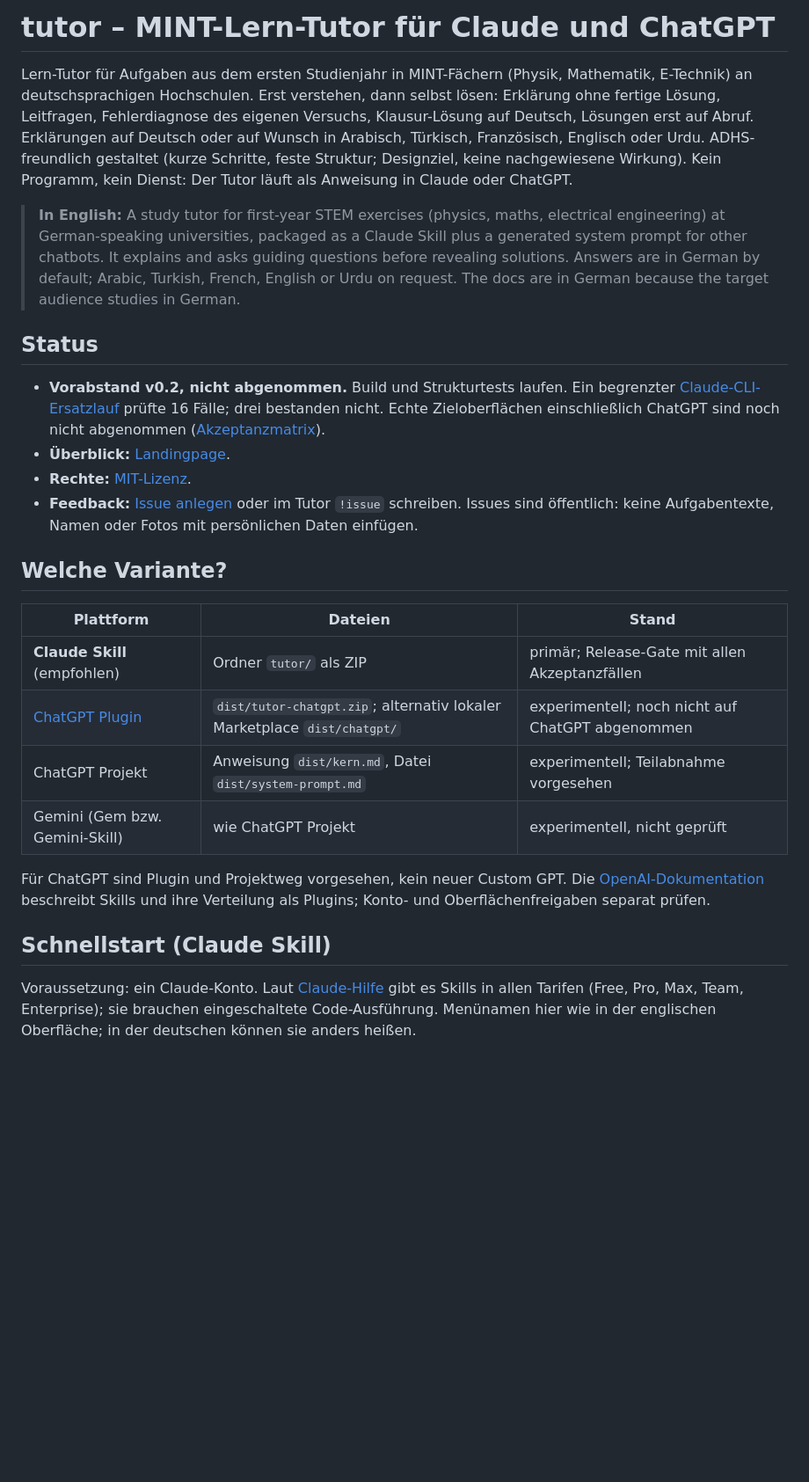
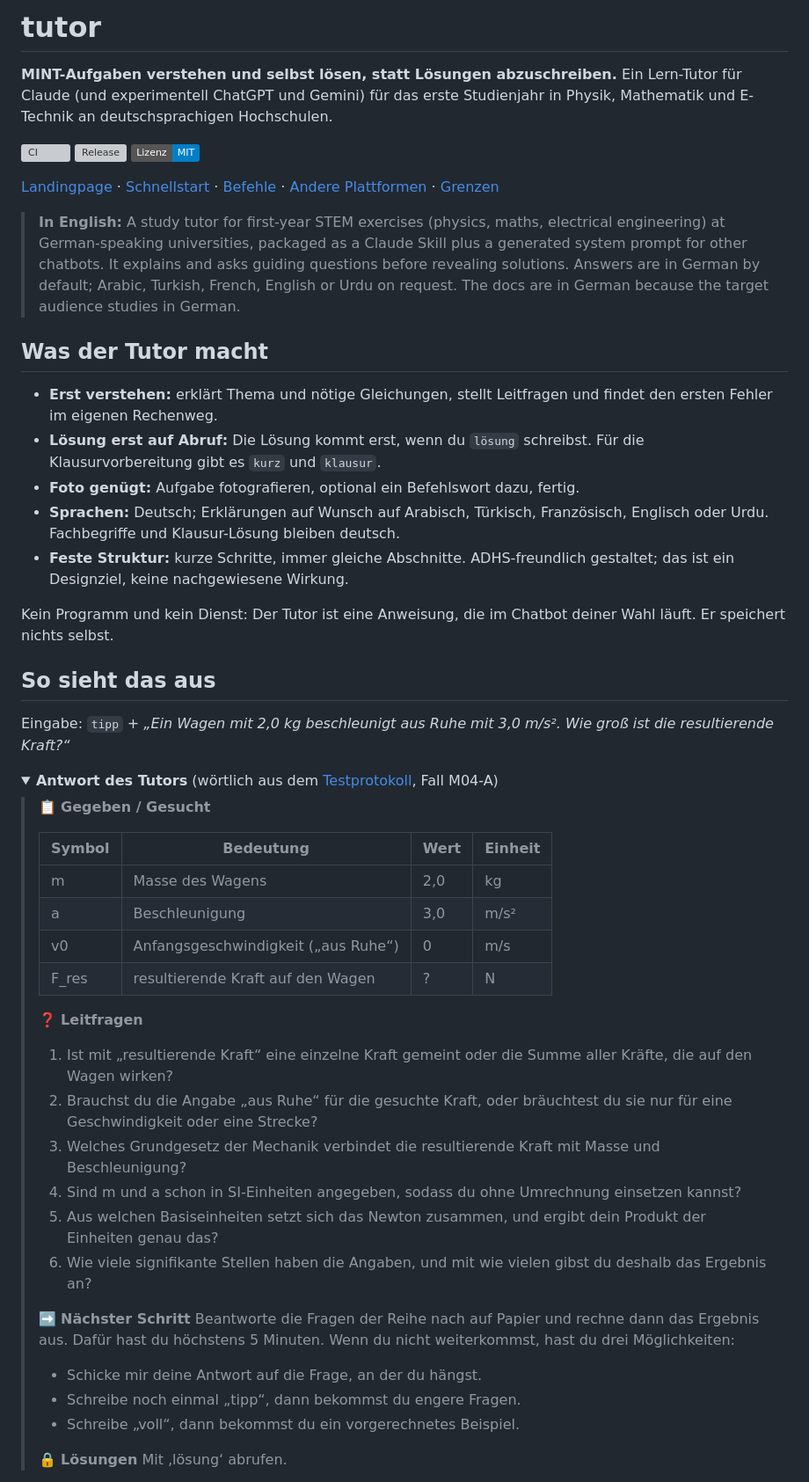
Before and after one commit to Sae-l/tutor, a Markdown page: README.md, the part around one of its changes. Shown at 88% size. Rendered like a GitHub page; folded sections open; badges without logos; blank space fills up the shorter version; grey boxes are pictures that could not be loaded.

```diff
--- a/README.md
+++ b/README.md
@@ -1,28 +1,57 @@
-# tutor – MINT-Lern-Tutor für Claude und ChatGPT
+# tutor
 
-Lern-Tutor für Aufgaben aus dem ersten Studienjahr in MINT-Fächern (Physik, Mathematik, E-Technik) an deutschsprachigen Hochschulen. Erst verstehen, dann selbst lösen: Erklärung ohne fertige Lösung, Leitfragen, Fehlerdiagnose des eigenen Versuchs, Klausur-Lösung auf Deutsch, Lösungen erst auf Abruf. Erklärungen auf Deutsch oder auf Wunsch in Arabisch, Türkisch, Französisch, Englisch oder Urdu. ADHS-freundlich gestaltet (kurze Schritte, feste Struktur; Designziel, keine nachgewiesene Wirkung). Kein Programm, kein Dienst: Der Tutor läuft als Anweisung in Claude oder ChatGPT.
+**MINT-Aufgaben verstehen und selbst lösen, statt Lösungen abzuschreiben.**
+Ein Lern-Tutor für Claude (und experimentell ChatGPT und Gemini) für das erste Studienjahr in Physik, Mathematik und E-Technik an deutschsprachigen Hochschulen.
+
+[![CI](https://github.com/Sae-l/tutor/actions/workflows/ci.yml/badge.svg)](https://github.com/Sae-l/tutor/actions/workflows/ci.yml)
+[![Release](https://img.shields.io/github/v/release/Sae-l/tutor?include_prereleases&label=Vorabversion)](https://github.com/Sae-l/tutor/releases)
+[![Lizenz: MIT](https://img.shields.io/badge/Lizenz-MIT-blue.svg)](LICENSE)
+
+[Landingpage](https://sae-l.github.io/tutor/) · [Schnellstart](#schnellstart-claude) · [Befehle](#befehle) · [Andere Plattformen](#andere-plattformen-experimentell) · [Grenzen](#stand-und-grenzen)
 
 > **In English:** A study tutor for first-year STEM exercises (physics, maths, electrical engineering) at German-speaking universities, packaged as a Claude Skill plus a generated system prompt for other chatbots. It explains and asks guiding questions before revealing solutions. Answers are in German by default; Arabic, Turkish, French, English or Urdu on request. The docs are in German because the target audience studies in German.
 
-## Status
+## Was der Tutor macht
 
-- **Vorabstand v0.2, nicht abgenommen.** Build und Strukturtests laufen. Ein begrenzter [Claude-CLI-Ersatzlauf](tests/protokolle/2026-10-15-claude-code-cli.md) prüfte 16 Fälle; drei bestanden nicht. Echte Zieloberflächen einschließlich ChatGPT sind noch nicht abgenommen ([Akzeptanzmatrix](tests/akzeptanz.md)).
-- **Überblick:** [Landingpage](https://sae-l.github.io/tutor/).
-- **Rechte:** [MIT-Lizenz](LICENSE).
-- **Feedback:** [Issue anlegen](https://github.com/Sae-l/tutor/issues/new) oder im Tutor `!issue` schreiben. Issues sind öffentlich: keine Aufgabentexte, Namen oder Fotos mit persönlichen Daten einfügen.
+- **Erst verstehen:** erklärt Thema und nötige Gleichungen, stellt Leitfragen und findet den ersten Fehler im eigenen Rechenweg.
+- **Lösung erst auf Abruf:** Die Lösung kommt erst, wenn du `lösung` schreibst. Für die Klausurvorbereitung gibt es `kurz` und `klausur`.
+- **Foto genügt:** Aufgabe fotografieren, optional ein Befehlswort dazu, fertig.
+- **Sprachen:** Deutsch; Erklärungen auf Wunsch auf Arabisch, Türkisch, Französisch, Englisch oder Urdu. Fachbegriffe und Klausur-Lösung bleiben deutsch.
+- **Feste Struktur:** kurze Schritte, immer gleiche Abschnitte. ADHS-freundlich gestaltet; das ist ein Designziel, keine nachgewiesene Wirkung.
 
-## Welche Variante?
+Kein Programm und kein Dienst: Der Tutor ist eine Anweisung, die im Chatbot deiner Wahl läuft. Er speichert nichts selbst.
 
-| Plattform | Dateien | Stand |
-|---|---|---|
-| **Claude Skill** (empfohlen) | Ordner `tutor/` als ZIP | primär; Release-Gate mit allen Akzeptanzfällen |
-| [ChatGPT Plugin](docs/CHATGPT.md#native-variante-plugin-archiv) | `dist/tutor-chatgpt.zip`; alternativ lokaler Marketplace `dist/chatgpt/` | experimentell; noch nicht auf ChatGPT abgenommen |
-| ChatGPT Projekt | Anweisung `dist/kern.md`, Datei `dist/system-prompt.md` | experimentell; Teilabnahme vorgesehen |
-| Gemini (Gem bzw. Gemini-Skill) | wie ChatGPT Projekt | experimentell, nicht geprüft |
+## So sieht das aus
 
-Für ChatGPT sind Plugin und Projektweg vorgesehen, kein neuer Custom GPT. Die [OpenAI-Dokumentation](https://learn.chatgpt.com/docs/build-skills) beschreibt Skills und ihre Verteilung als Plugins; Konto- und Oberflächenfreigaben separat prüfen.
+Eingabe: `tipp` + *„Ein Wagen mit 2,0 kg beschleunigt aus Ruhe mit 3,0 m/s². Wie groß ist die resultierende Kraft?“*
 
-## Schnellstart (Claude Skill)
+<details>
+<summary><b>Antwort des Tutors</b> (wörtlich aus dem <a href="tests/protokolle/2026-10-15-claude-code-cli.md">Testprotokoll</a>, Fall M04-A)</summary>
 
-Voraussetzung: ein Claude-Konto. Laut [Claude-Hilfe](https://support.claude.com/en/articles/12512180-use-skills-in-claude) gibt es Skills in allen Tarifen (Free, Pro, Max, Team, Enterprise); sie brauchen eingeschaltete Code-Ausführung. Menünamen hier wie in der englischen Oberfläche; in der deutschen können sie anders heißen.
+> 📋 **Gegeben / Gesucht**
+>
+> | Symbol | Bedeutung | Wert | Einheit |
+> |---|---|---|---|
+> | m | Masse des Wagens | 2,0 | kg |
+> | a | Beschleunigung | 3,0 | m/s² |
+> | v0 | Anfangsgeschwindigkeit („aus Ruhe“) | 0 | m/s |
+> | F_res | resultierende Kraft auf den Wagen | ? | N |
+>
+> ❓ **Leitfragen**
+>
+> 1. Ist mit „resultierende Kraft“ eine einzelne Kraft gemeint oder die Summe aller Kräfte, die auf den Wagen wirken?
+> 2. Brauchst du die Angabe „aus Ruhe“ für die gesuchte Kraft, oder bräuchtest du sie nur für eine Geschwindigkeit oder eine Strecke?
+> 3. Welches Grundgesetz der Mechanik verbindet die resultierende Kraft mit Masse und Beschleunigung?
+> 4. Sind m und a schon in SI-Einheiten angegeben, sodass du ohne Umrechnung einsetzen kannst?
+> 5. Aus welchen Basiseinheiten setzt sich das Newton zusammen, und ergibt dein Produkt der Einheiten genau das?
+> 6. Wie viele signifikante Stellen haben die Angaben, und mit wie vielen gibst du deshalb das Ergebnis an?
+>
+> ➡️ **Nächster Schritt**
+> Beantworte die Fragen der Reihe nach auf Papier und rechne dann das Ergebnis aus. Dafür hast du höchstens 5 Minuten. Wenn du nicht weiterkommst, hast du drei Möglichkeiten:
+> - Schicke mir deine Antwort auf die Frage, an der du hängst.
+> - Schreibe noch einmal „tipp“, dann bekommst du engere Fragen.
+> - Schreibe „voll“, dann bekommst du ein vorgerechnetes Beispiel.
+>
+> 🔒 **Lösungen**
+> Mit ‚lösung‘ abrufen.
 
```
Also changed, not shown: other parts of README.md (+65 -39 lines), CHANGELOG.md (+5 -0 lines).
